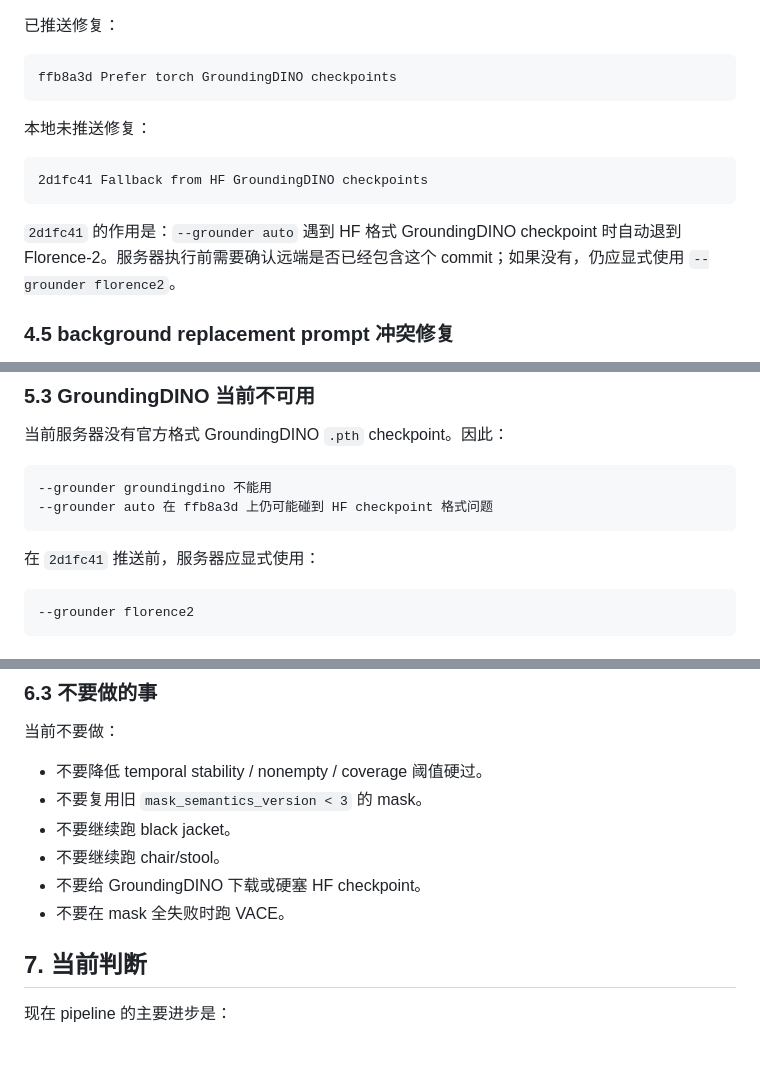
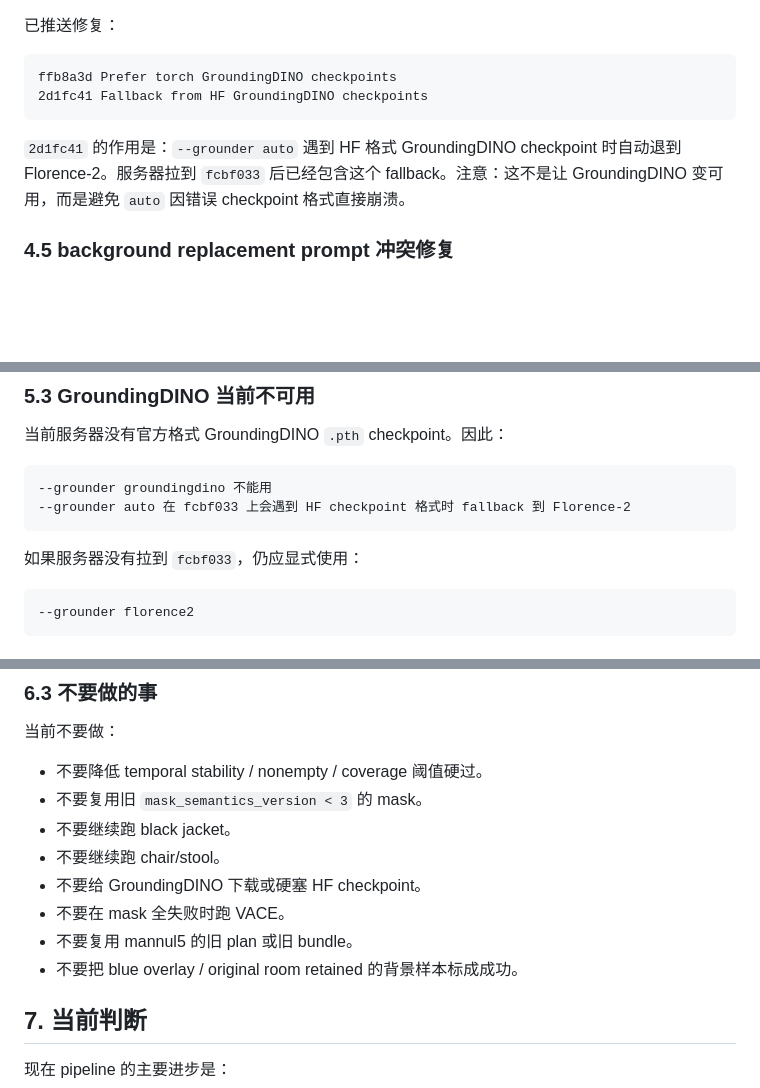
Before and after one commit to Seven-creater/cvr, a Markdown page: doc/vace_pipeline_status_20260506.md, 3 parts joined by grey strips. Drawn GitHub-style; blank space fills up the shorter version.

````diff
--- a/doc/vace_pipeline_status_20260506.md
+++ b/doc/vace_pipeline_status_20260506.md
@@ -176,15 +191,10 @@ checkpoint["model"]
 
 ```text
 ffb8a3d Prefer torch GroundingDINO checkpoints
-```
-
-本地未推送修复：
-
-```text
 2d1fc41 Fallback from HF GroundingDINO checkpoints
 ```
 
-`2d1fc41` 的作用是：`--grounder auto` 遇到 HF 格式 GroundingDINO checkpoint 时自动退到 Florence-2。服务器执行前需要确认远端是否已经包含这个 commit；如果没有，仍应显式使用 `--grounder florence2`。
+`2d1fc41` 的作用是：`--grounder auto` 遇到 HF 格式 GroundingDINO checkpoint 时自动退到 Florence-2。服务器拉到 `fcbf033` 后已经包含这个 fallback。注意：这不是让 GroundingDINO 变可用，而是避免 `auto` 因错误 checkpoint 格式直接崩溃。
 
 ### 4.5 background replacement prompt 冲突修复
 
@@ -318,10 +352,10 @@ subject_preserved_but_edit_failed
 
 ```text
 --grounder groundingdino 不能用
---grounder auto 在 ffb8a3d 上仍可能碰到 HF checkpoint 格式问题
+--grounder auto 在 fcbf033 上会遇到 HF checkpoint 格式时 fallback 到 Florence-2
 ```
 
-在 `2d1fc41` 推送前，服务器应显式使用：
+如果服务器没有拉到 `fcbf033`，仍应显式使用：
 
 ```text
 --grounder florence2
@@ -392,6 +450,8 @@ failure_reason
 - 不要继续跑 chair/stool。
 - 不要给 GroundingDINO 下载或硬塞 HF checkpoint。
 - 不要在 mask 全失败时跑 VACE。
+- 不要复用 mannul5 的旧 plan 或旧 bundle。
+- 不要把 blue overlay / original room retained 的背景样本标成成功。
 
 ## 7. 当前判断
 
````
Also changed, not shown: other parts of doc/vace_pipeline_status_20260506.md (+81 -16 lines).
